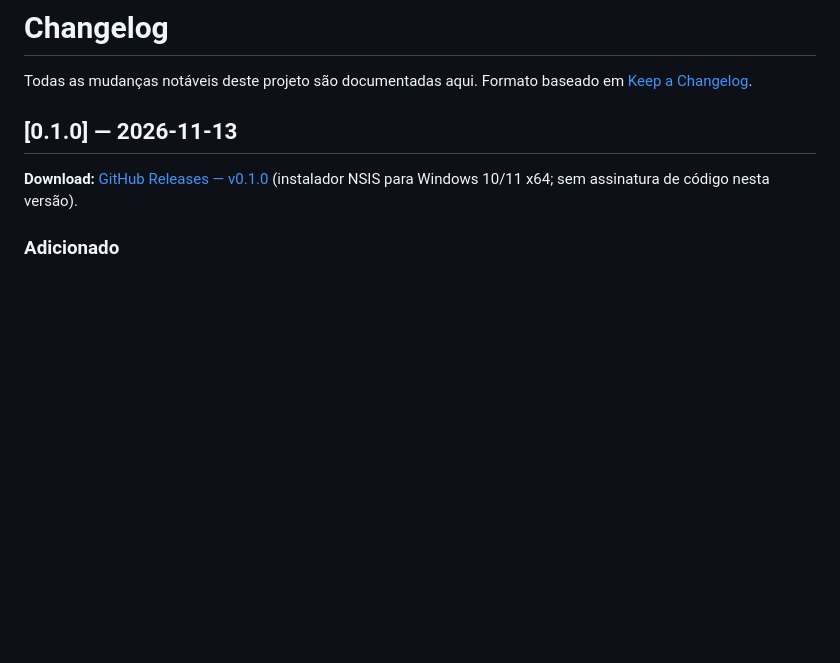
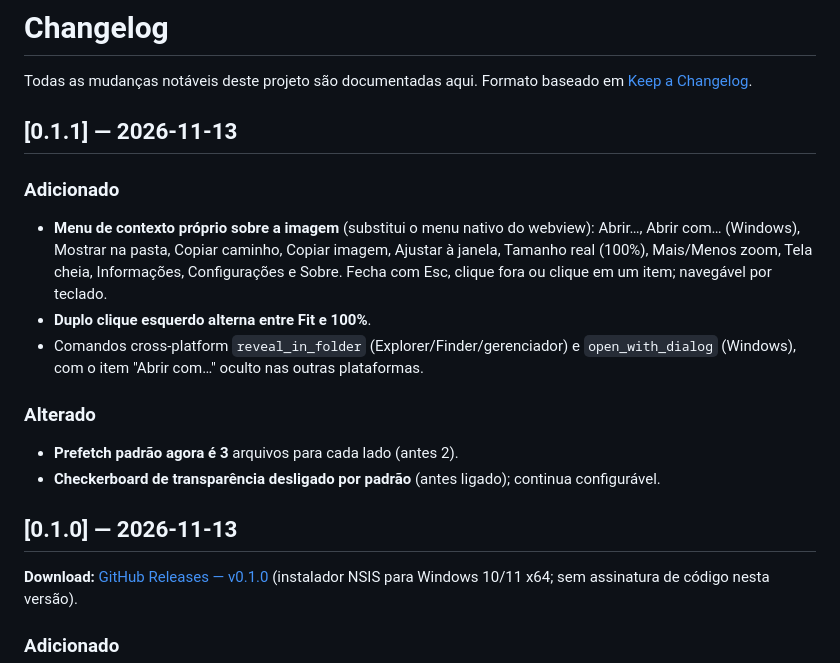
Before and after one commit to everctba/AVIFnim-Viewer, a Markdown page: CHANGELOG.md, the part around the change. Drawn GitHub-style; blank space fills up the shorter version.

```diff
--- a/CHANGELOG.md
+++ b/CHANGELOG.md
@@ -2,6 +2,23 @@
 
 Todas as mudanças notáveis deste projeto são documentadas aqui.
 Formato baseado em [Keep a Changelog](https://keepachangelog.com/pt-BR/1.1.0/).
+
+## [0.1.1] — 2026-11-13
+
+### Adicionado
+
+- **Menu de contexto próprio sobre a imagem** (substitui o menu nativo do webview):
+  Abrir…, Abrir com… (Windows), Mostrar na pasta, Copiar caminho, Copiar imagem,
+  Ajustar à janela, Tamanho real (100%), Mais/Menos zoom, Tela cheia, Informações,
+  Configurações e Sobre. Fecha com Esc, clique fora ou clique em um item; navegável por teclado.
+- **Duplo clique esquerdo alterna entre Fit e 100%**.
+- Comandos cross-platform `reveal_in_folder` (Explorer/Finder/gerenciador) e
+  `open_with_dialog` (Windows), com o item "Abrir com…" oculto nas outras plataformas.
+
+### Alterado
+
+- **Prefetch padrão agora é 3** arquivos para cada lado (antes 2).
+- **Checkerboard de transparência desligado por padrão** (antes ligado); continua configurável.
 
 ## [0.1.0] — 2026-11-13
 
```
Also changed, not shown: README.md (+7 -0 lines), docs/QA.md (+2 -0 lines), docs/images/context-menu.png (added), docs/images/double-click-fit.png (added), 12 other files.
